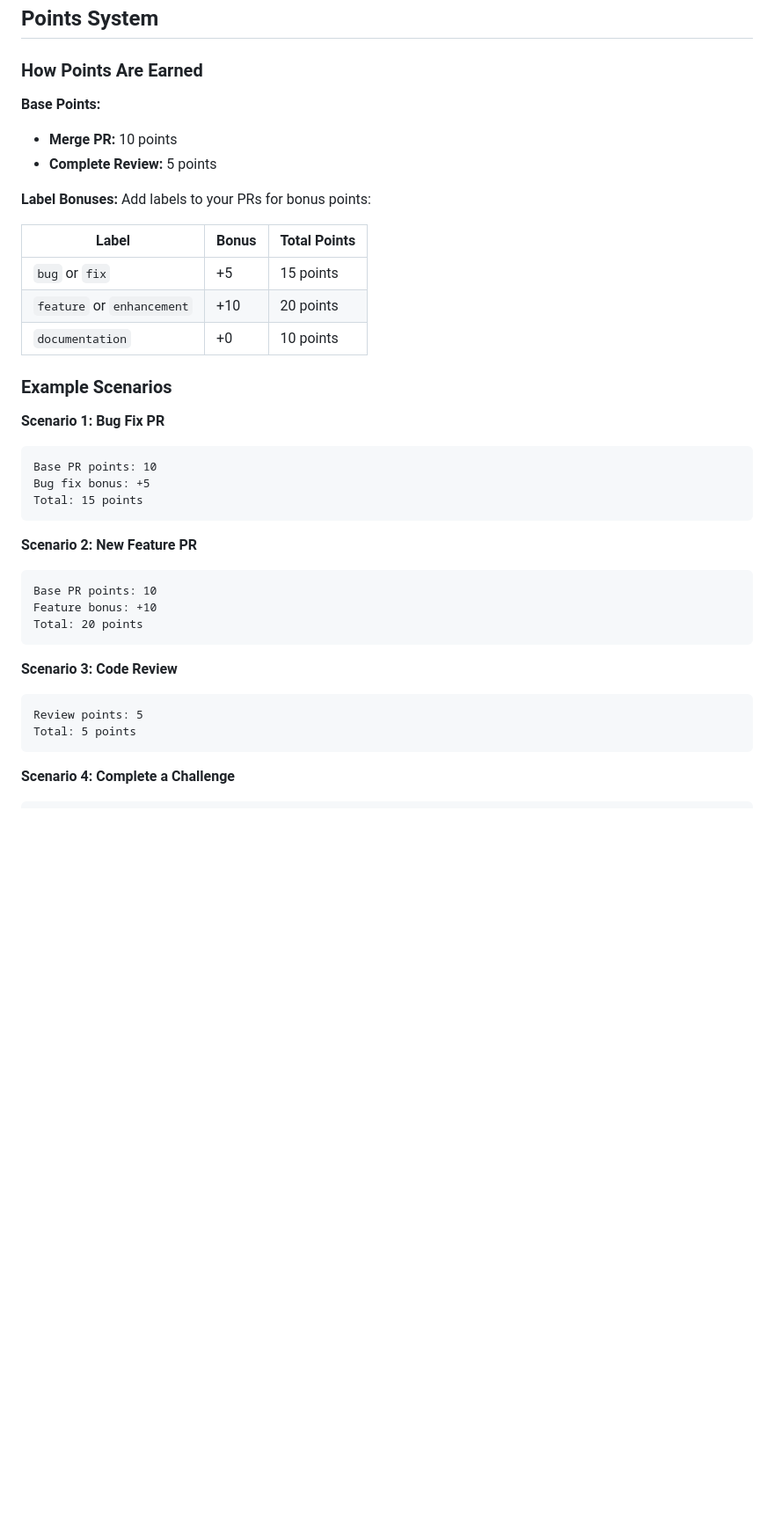
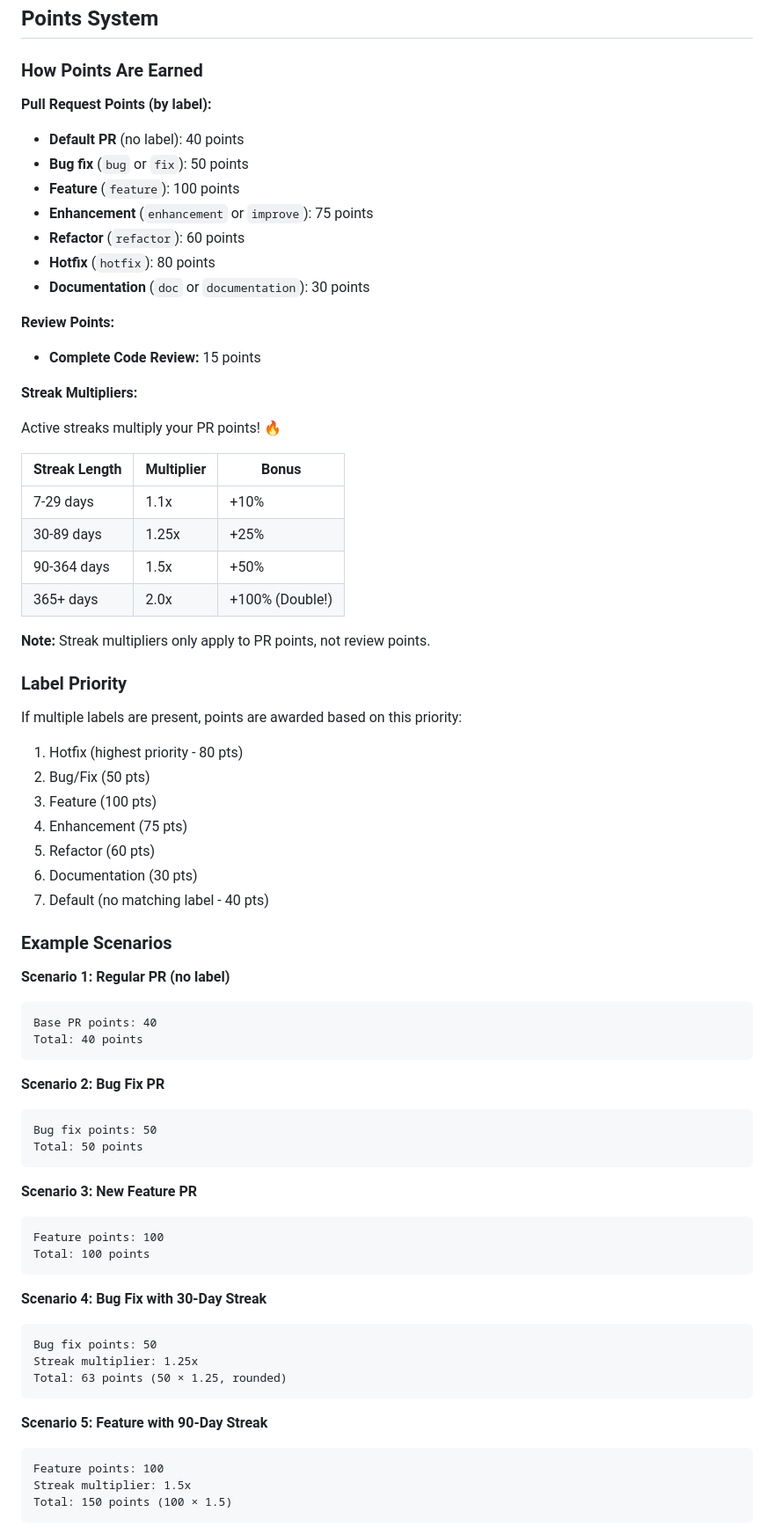
Before and after one commit to CruGlobal/game-ops, a Markdown page: docs/USER_GUIDE.md, the part around one of its changes. Shown at 88% size. Rendered like a GitHub page; blank space fills up the shorter version.

````diff
--- a/docs/USER_GUIDE.md
+++ b/docs/USER_GUIDE.md
@@ -355,39 +355,73 @@ A streak counts consecutive days you contribute to the repository (either by mer
 
 ### How Points Are Earned
 
-**Base Points:**
-- **Merge PR:** 10 points
-- **Complete Review:** 5 points
+**Pull Request Points (by label):**
+- **Default PR** (no label): 40 points
+- **Bug fix** (`bug` or `fix`): 50 points
+- **Feature** (`feature`): 100 points
+- **Enhancement** (`enhancement` or `improve`): 75 points
+- **Refactor** (`refactor`): 60 points
+- **Hotfix** (`hotfix`): 80 points
+- **Documentation** (`doc` or `documentation`): 30 points
 
-**Label Bonuses:**
-Add labels to your PRs for bonus points:
+**Review Points:**
+- **Complete Code Review:** 15 points
 
-| Label | Bonus | Total Points |
-|-------|-------|-------------|
-| `bug` or `fix` | +5 | 15 points |
-| `feature` or `enhancement` | +10 | 20 points |
-| `documentation` | +0 | 10 points |
+**Streak Multipliers:**
+
+Active streaks multiply your PR points! 🔥
+
+| Streak Length | Multiplier | Bonus |
+|---------------|-----------|--------|
+| 7-29 days | 1.1x | +10% |
+| 30-89 days | 1.25x | +25% |
+| 90-364 days | 1.5x | +50% |
+| 365+ days | 2.0x | +100% (Double!) |
+
+**Note:** Streak multipliers only apply to PR points, not review points.
+
+### Label Priority
+
+If multiple labels are present, points are awarded based on this priority:
+1. Hotfix (highest priority - 80 pts)
+2. Bug/Fix (50 pts)
+3. Feature (100 pts)
+4. Enhancement (75 pts)
+5. Refactor (60 pts)
+6. Documentation (30 pts)
+7. Default (no matching label - 40 pts)
 
 ### Example Scenarios
 
-**Scenario 1: Bug Fix PR**
+**Scenario 1: Regular PR (no label)**
 ```
-Base PR points: 10
-Bug fix bonus: +5
-Total: 15 points
+Base PR points: 40
+Total: 40 points
 ```
 
-**Scenario 2: New Feature PR**
+**Scenario 2: Bug Fix PR**
 ```
-Base PR points: 10
-Feature bonus: +10
-Total: 20 points
+Bug fix points: 50
+Total: 50 points
 ```
 
-**Scenario 3: Code Review**
+**Scenario 3: New Feature PR**
 ```
-Review points: 5
-Total: 5 points
+Feature points: 100
+Total: 100 points
 ```
 
-**Scenario 4: Complete a Challenge**
+**Scenario 4: Bug Fix with 30-Day Streak**
+```
+Bug fix points: 50
+Streak multiplier: 1.25x
+Total: 63 points (50 × 1.25, rounded)
+```
+
+**Scenario 5: Feature with 90-Day Streak**
+```
+Feature points: 100
+Streak multiplier: 1.5x
+Total: 150 points (100 × 1.5)
+```
+
````
Also changed, not shown: other parts of docs/USER_GUIDE.md (+40 -12 lines).
